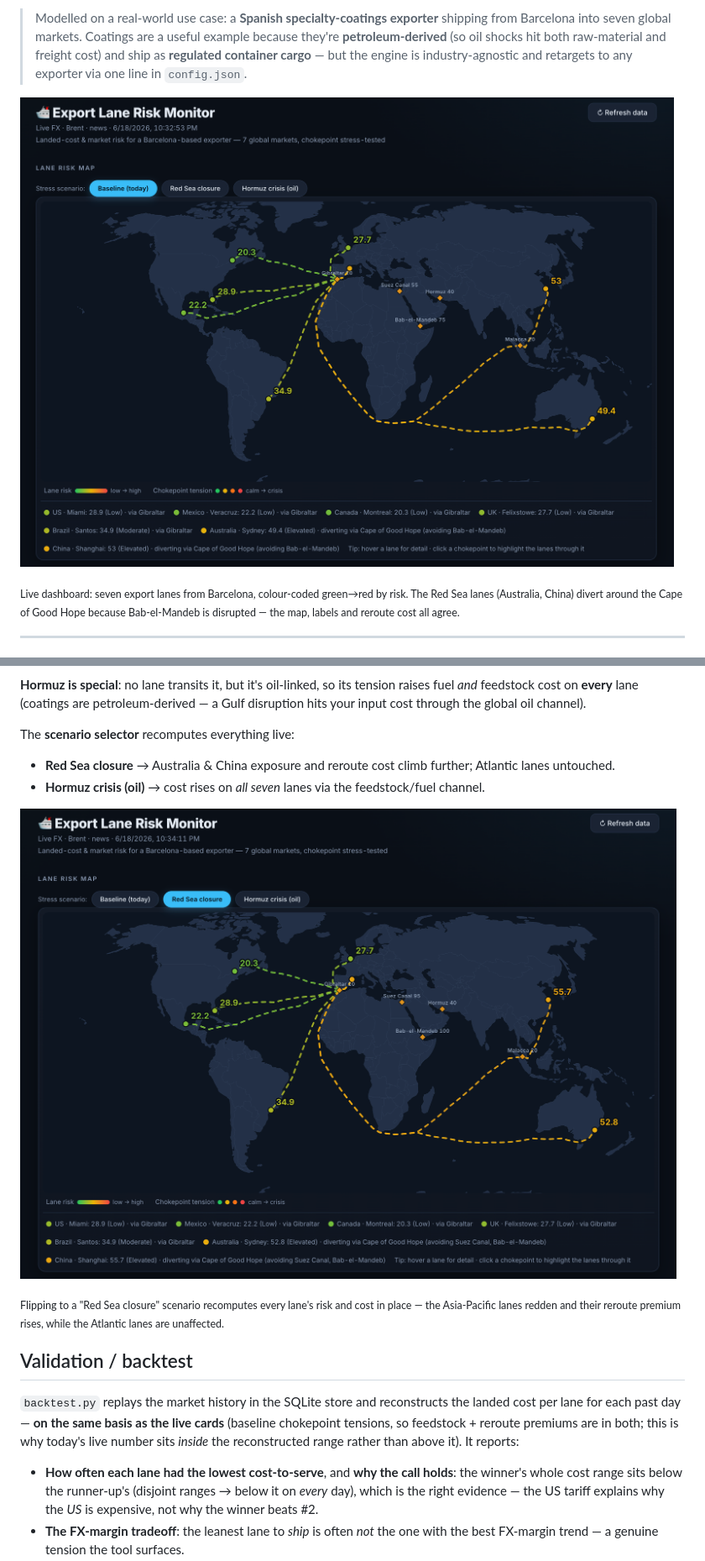
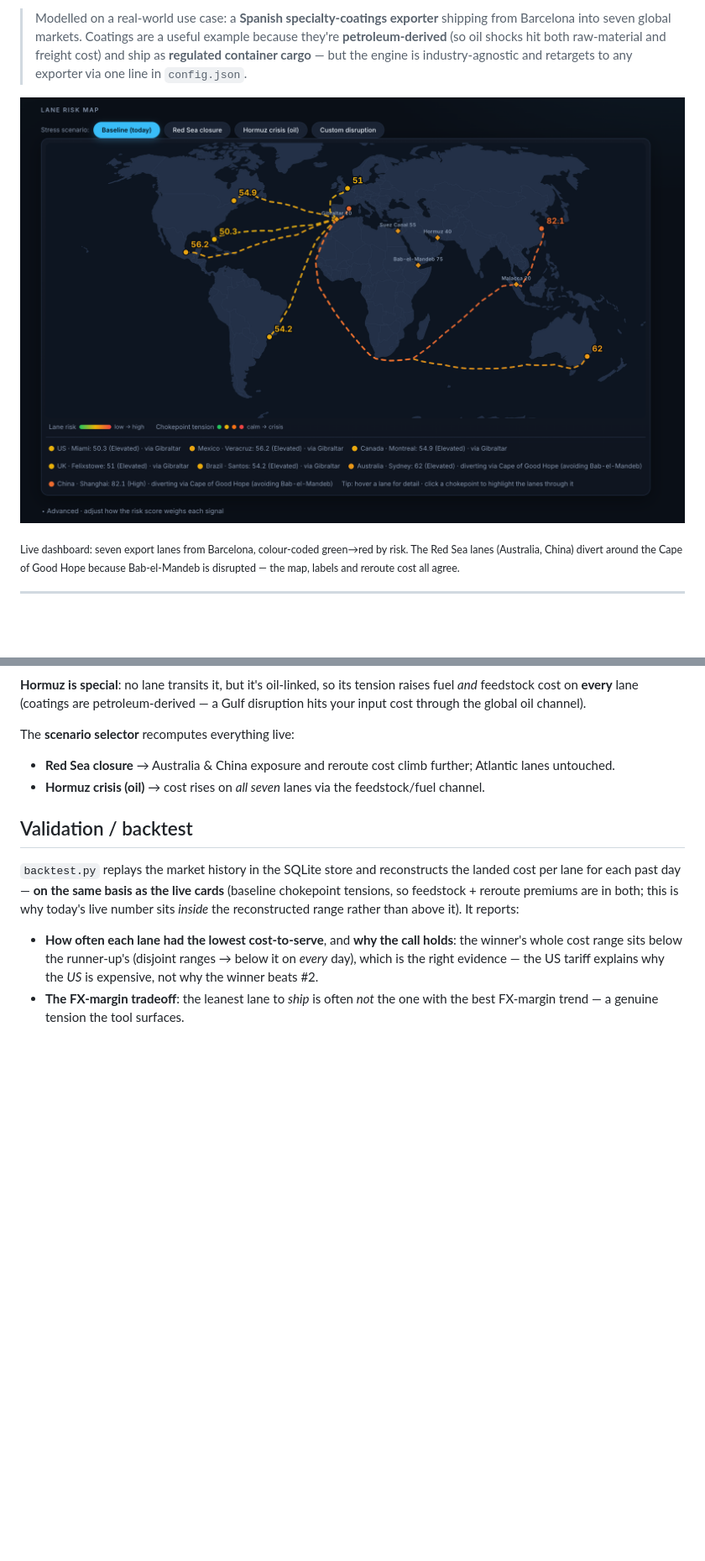
Before and after one commit to Saauc/export-lane-risk-monitor, a Markdown page: README.md, 2 parts joined by grey strips. Shown at 84% size. Drawn GitHub-style; pictures changed too: docs/screenshot.png, docs/stress-red-sea.png (deleted); blank space fills up the shorter version.

Commit message:
docs: refresh README screenshot and link-preview image
Replace the hero screenshot with the current map-first layout, reuse it
as the og:image for link previews, and drop the outdated Red Sea stress
screenshot (it showed the pre-redesign UI).

Co-Authored-By: Claude Opus 5.5 <noreply@anthropic.com>

```diff
--- a/README.md
+++ b/README.md
@@ -89,10 +89,6 @@ The **scenario selector** recomputes everything live:
 - **Red Sea closure** → Australia & China exposure and reroute cost climb further; Atlantic lanes untouched.
 - **Hormuz crisis (oil)** → cost rises on *all seven* lanes via the feedstock/fuel channel.
 
-![Stress scenario — Red Sea closure](docs/stress-red-sea.png)
-
-<sub>Flipping to a "Red Sea closure" scenario recomputes every lane's risk and cost in place — the Asia-Pacific lanes redden and their reroute premium rises, while the Atlantic lanes are unaffected.</sub>
-
 ## Validation / backtest
 
 `backtest.py` replays the market history in the SQLite store and reconstructs the landed cost per lane for each past day — **on the same basis as the live cards** (baseline chokepoint tensions, so feedstock + reroute premiums are in both; this is why today's live number sits *inside* the reconstructed range rather than above it). It reports:
```
Also changed, not shown: static/og-image.png.
